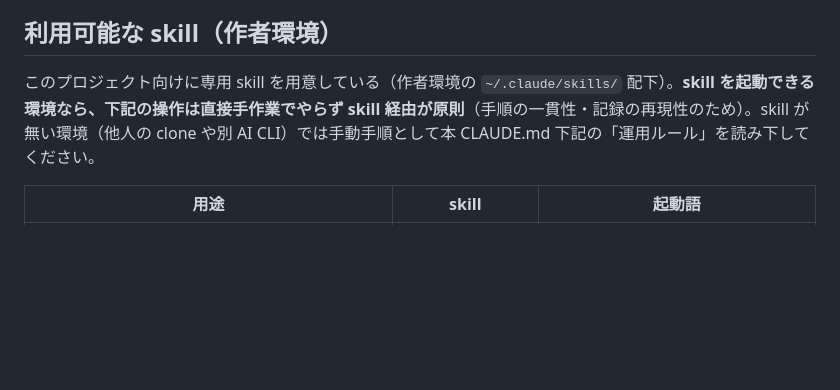
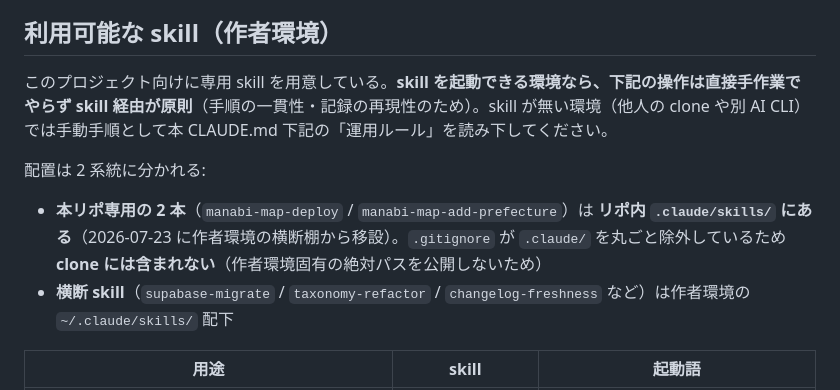
Before and after one commit to ishizakahiroshi/manabi-map, a Markdown page: CLAUDE.md, the part around the change. Rendered like a GitHub page; blank space fills up the shorter version.

Commit message:
docs: 専用 skill の配置をリポ内 .claude/skills/ へ移した旨を反映
manabi-map-deploy / manabi-map-add-prefecture を作者環境の横断棚から
本リポの .claude/skills/ へ移設したため、CLAUDE.md の記述を実態に合わせる。
.gitignore が .claude/ を丸ごと除外しているので clone には含まれない
（作者環境固有の絶対パスを公開しないため）。横断 skill との 2 系統に整理した。

Co-Authored-By: Claude Opus 4.8 (1M context) <noreply@anthropic.com>

```diff
--- a/CLAUDE.md
+++ b/CLAUDE.md
@@ -94,7 +94,12 @@ Supabase / LINE の接続情報はリポジトリ外に保管する。`web/.env.
 
 ## 利用可能な skill（作者環境）
 
-このプロジェクト向けに専用 skill を用意している（作者環境の `~/.claude/skills/` 配下）。**skill を起動できる環境なら、下記の操作は直接手作業でやらず skill 経由が原則**（手順の一貫性・記録の再現性のため）。skill が無い環境（他人の clone や別 AI CLI）では手動手順として本 CLAUDE.md 下記の「運用ルール」を読み下してください。
+このプロジェクト向けに専用 skill を用意している。**skill を起動できる環境なら、下記の操作は直接手作業でやらず skill 経由が原則**（手順の一貫性・記録の再現性のため）。skill が無い環境（他人の clone や別 AI CLI）では手動手順として本 CLAUDE.md 下記の「運用ルール」を読み下してください。
+
+配置は 2 系統に分かれる:
+
+- **本リポ専用の 2 本**（`manabi-map-deploy` / `manabi-map-add-prefecture`）は **リポ内 `.claude/skills/` にある**（2026-07-23 に作者環境の横断棚から移設）。`.gitignore` が `.claude/` を丸ごと除外しているため **clone には含まれない**（作者環境固有の絶対パスを公開しないため）
+- **横断 skill**（`supabase-migrate` / `taxonomy-refactor` / `changelog-freshness` など）は作者環境の `~/.claude/skills/` 配下
 
 | 用途 | skill | 起動語 |
 |---|---|---|
```
